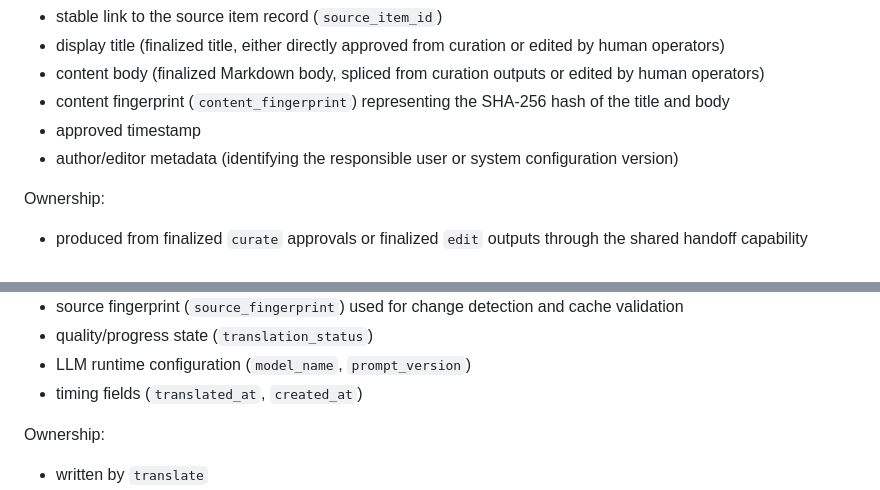
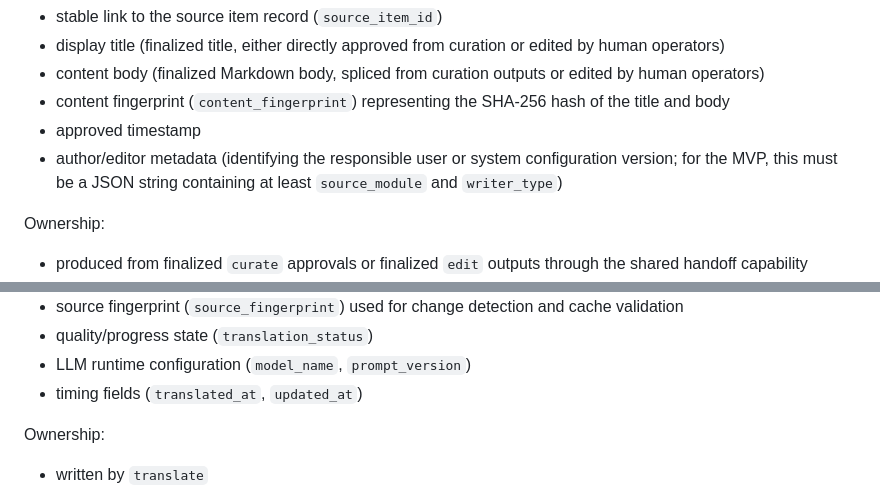
Before and after one commit to unendless314/exopolitics, a Markdown page: docs/CANONICAL_ENTITY_CONTRACT.md, 2 parts joined by grey strips. Drawn GitHub-style.

Commit message:
Refine translate module metadata contract and timestamps

```diff
--- a/docs/CANONICAL_ENTITY_CONTRACT.md
+++ b/docs/CANONICAL_ENTITY_CONTRACT.md
@@ -214,7 +214,7 @@ Minimum semantic contents:
 - content body (finalized Markdown body, spliced from curation outputs or edited by human operators)
 - content fingerprint (`content_fingerprint`) representing the SHA-256 hash of the title and body
 - approved timestamp
-- author/editor metadata (identifying the responsible user or system configuration version)
+- author/editor metadata (identifying the responsible user or system configuration version; for the MVP, this must be a JSON string containing at least `source_module` and `writer_type`)
 
 Ownership:
 
@@ -235,7 +235,7 @@ Minimum semantic contents:
 - source fingerprint (`source_fingerprint`) used for change detection and cache validation
 - quality/progress state (`translation_status`)
 - LLM runtime configuration (`model_name`, `prompt_version`)
-- timing fields (`translated_at`, `created_at`)
+- timing fields (`translated_at`, `updated_at`)
 
 Ownership:
 
```
Also changed, not shown: 2 other files.
